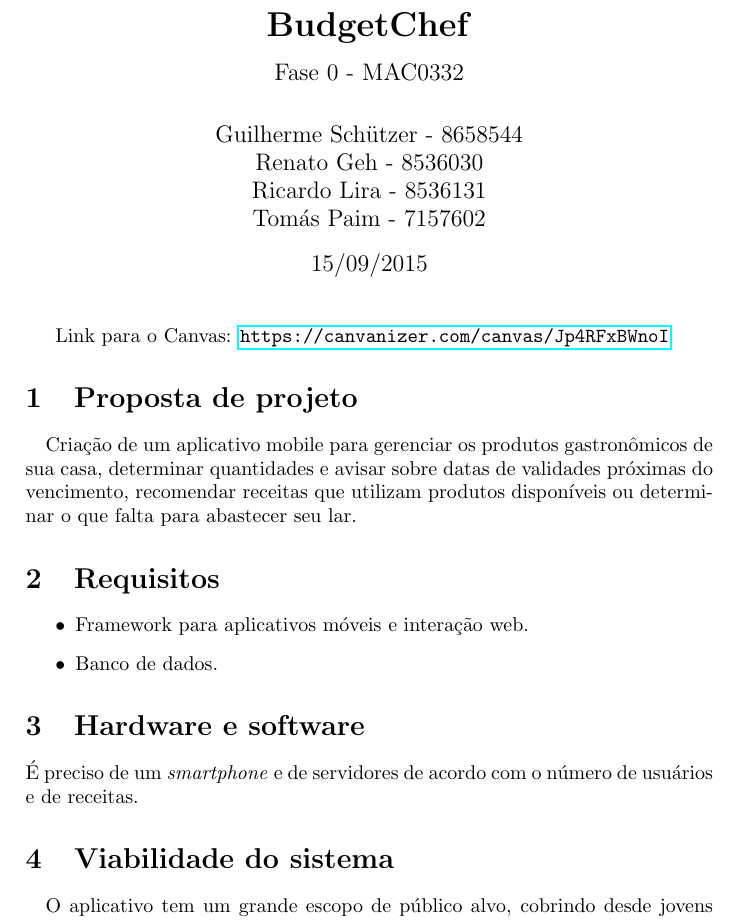
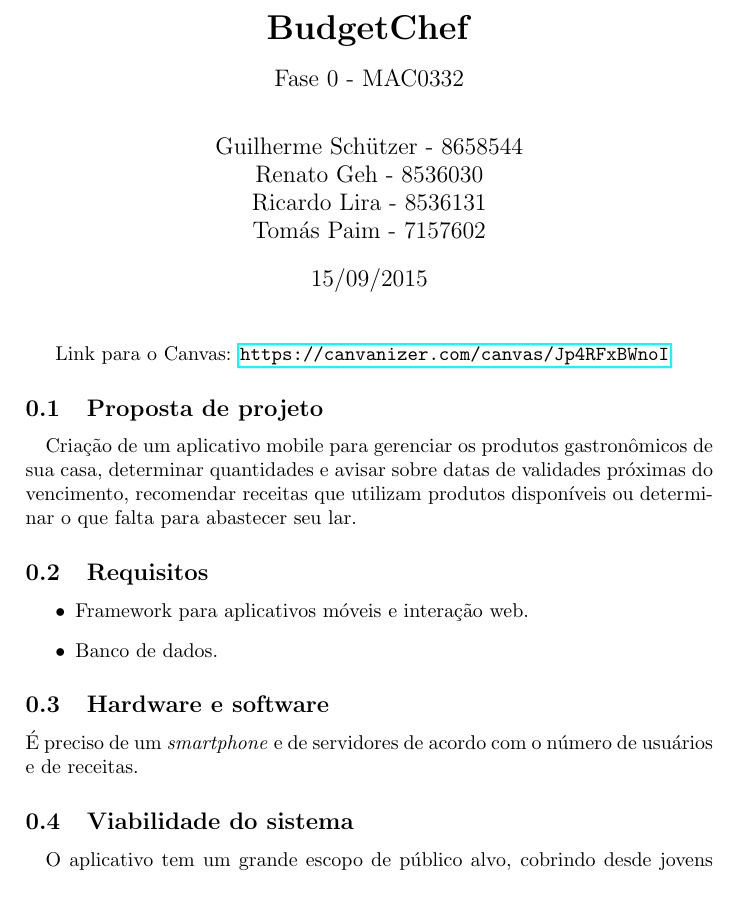
Before and after one commit to rilifon/MAC0332-Projeto-2015, a LaTeX document (Fase 0/Relatorio.tex): part of page 1 of 2, cut so that both start at the same text, the shorter picture padded with empty space. Compiled offline with pdfLaTeX.

Commit message:
Relatório geral

```diff
--- a/Fase 0/Relatorio.tex
+++ b/Fase 0/Relatorio.tex
@@ -31,11 +31,11 @@
 
 Link para o Canvas: \url{https://canvanizer.com/canvas/Jp4RFxBWnoI}
 
-\section{Proposta de projeto}
+\subsection{Proposta de projeto}
 
 \paragraph{} Criação de um aplicativo mobile para gerenciar os produtos gastronômicos de sua casa, determinar quantidades e avisar sobre datas de validades próximas do vencimento, recomendar receitas que utilizam produtos disponíveis ou determinar o que falta para abastecer seu lar.
 
-\section{Requisitos}
+\subsection{Requisitos}
 
 \begin{itemize}
 
@@ -44,11 +44,11 @@ Link para o Canvas: \url{https://canvanizer.com/canvas/Jp4RFxBWnoI}
 
 \end{itemize}
 
-\section{Hardware e software}
+\subsection{Hardware e software}
 
 É preciso de um \emph{smartphone} e de servidores de acordo com o número de usuários e de receitas.
 
-\section{Viabilidade do sistema}
+\subsection{Viabilidade do sistema}
 
 \paragraph{} O aplicativo tem um grande escopo de público alvo, cobrindo desde jovens adultos a responsáveis por famílias. A flexibilidade do aplicativo permite que qualquer pessoa que tenha interesse em descobrir novas receitas, seja por necessidade ou por curiosidade, possa ter com facilidade uma receita disponível para se fazer na hora.
 
```
